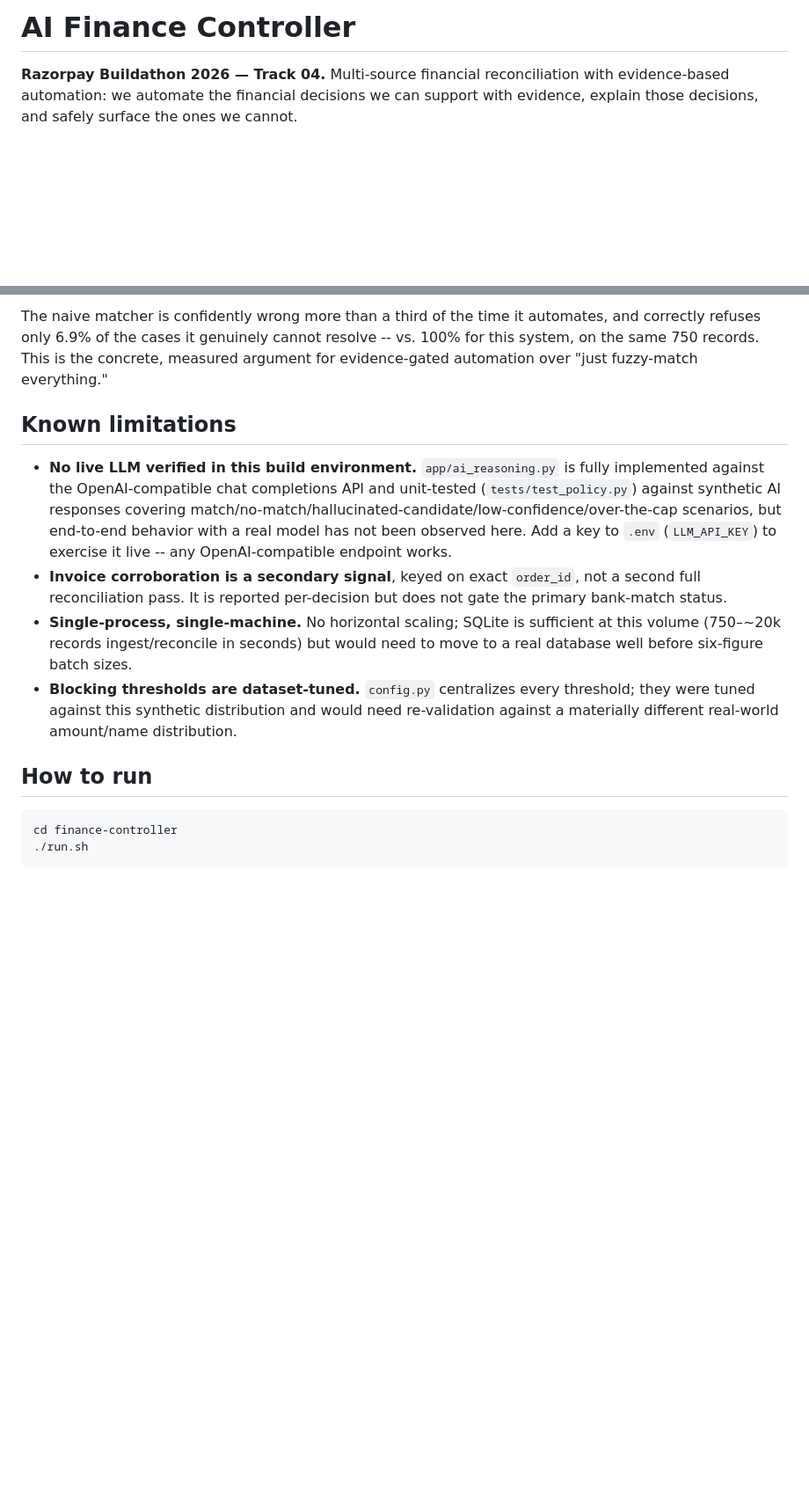
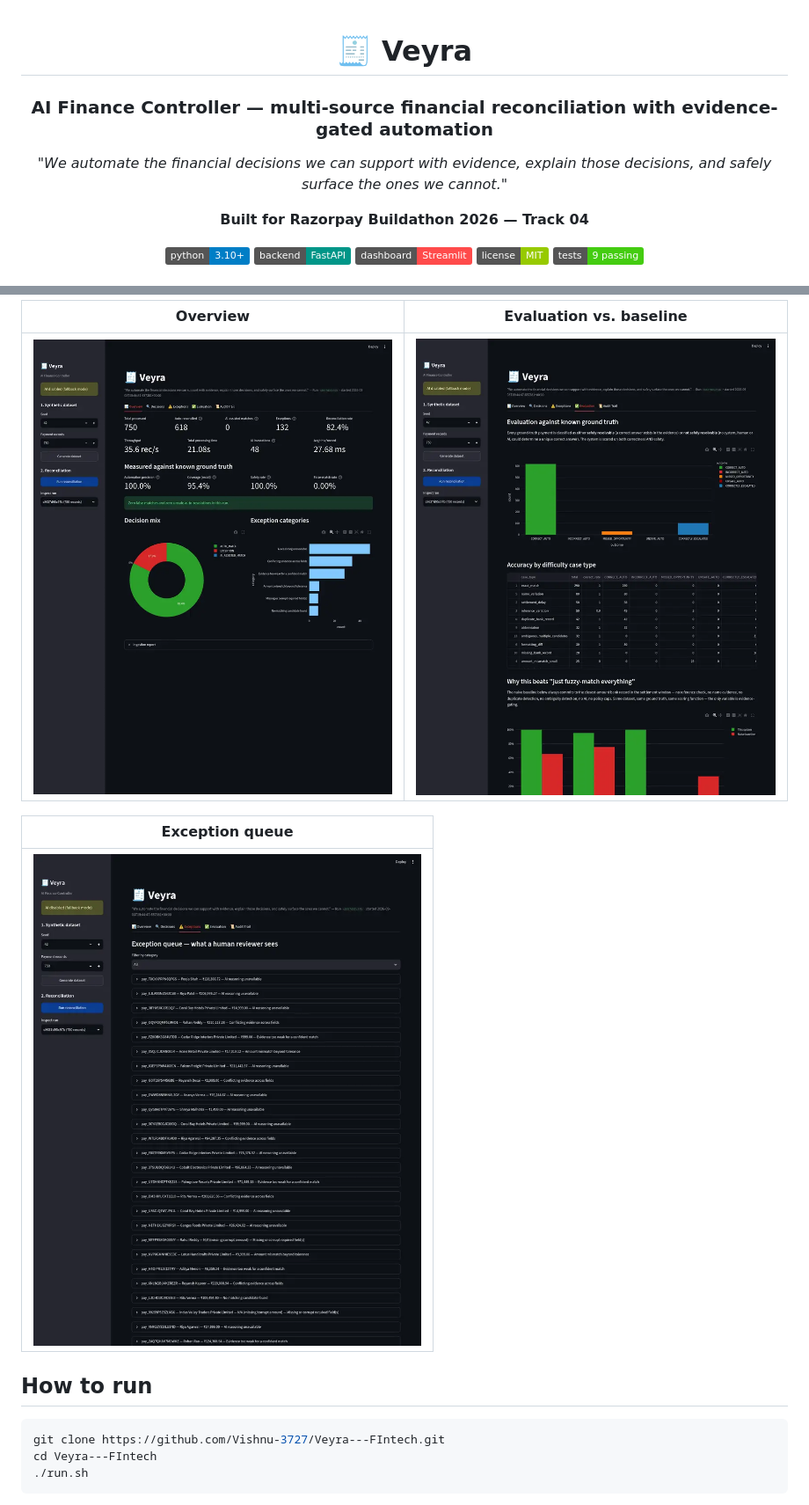
Before and after one commit to Vishnu-3727/veyra, a Markdown page: README.md, 2 parts joined by grey strips. Shown: that part at 88% size. Rendered like a GitHub page; pictures changed too: docs/screenshots/evaluation.png (added), docs/screenshots/exceptions.png (added), docs/screenshots/overview.png (added); badges without logos; blank space fills up the shorter version.

Commit message:
Rebrand to Veyra, add MIT license and dashboard screenshots for public repo

````diff
--- a/README.md
+++ b/README.md
@@ -1,3 +1,16 @@
-# AI Finance Controller
+<div align="center">
 
-**Razorpay Buildathon 2026 — Track 04.** Multi-source financial reconciliation with evidence-based automation: we automate the financial decisions we can support with evidence, explain those decisions, and safely surface the ones we cannot.
+# 🧾 Veyra
+
+### AI Finance Controller — multi-source financial reconciliation with evidence-gated automation
+
+*"We automate the financial decisions we can support with evidence, explain those decisions, and safely surface the ones we cannot."*
+
+**Built for Razorpay Buildathon 2026 — Track 04**
+
+![Python](https://img.shields.io/badge/python-3.10%2B-blue)
+![FastAPI](https://img.shields.io/badge/backend-FastAPI-009688)
+![Streamlit](https://img.shields.io/badge/dashboard-Streamlit-FF4B4B)
+![License](https://img.shields.io/badge/license-MIT-green)
+![Tests](https://img.shields.io/badge/tests-9%20passing-brightgreen)
+
@@ -123,17 +166,17 @@ To make the value of evidence-gating measurable rather than asserted, a naive ba
 
-The naive matcher is confidently wrong more than a third of the time it automates, and correctly refuses only 6.9% of the cases it genuinely cannot resolve -- vs. 100% for this system, on the same 750 records. This is the concrete, measured argument for evidence-gated automation over "just fuzzy-match everything."
+| Overview | Evaluation vs. baseline |
+|---|---|
+| ![Overview](docs/screenshots/overview.png) | ![Evaluation](docs/screenshots/evaluation.png) |
 
-## Known limitations
-
-- **No live LLM verified in this build environment.** `app/ai_reasoning.py` is fully implemented against the OpenAI-compatible chat completions API and unit-tested (`tests/test_policy.py`) against synthetic AI responses covering match/no-match/hallucinated-candidate/low-confidence/over-the-cap scenarios, but end-to-end behavior with a real model has not been observed here. Add a key to `.env` (`LLM_API_KEY`) to exercise it live -- any OpenAI-compatible endpoint works.
-- **Invoice corroboration is a secondary signal**, keyed on exact `order_id`, not a second full reconciliation pass. It is reported per-decision but does not gate the primary bank-match status.
-- **Single-process, single-machine.** No horizontal scaling; SQLite is sufficient at this volume (750–~20k records ingest/reconcile in seconds) but would need to move to a real database well before six-figure batch sizes.
-- **Blocking thresholds are dataset-tuned.** `config.py` centralizes every threshold; they were tuned against this synthetic distribution and would need re-validation against a materially different real-world amount/name distribution.
+| Exception queue |
+|---|
+| ![Exceptions](docs/screenshots/exceptions.png) |
 
 ## How to run
 
 ```bash
-cd finance-controller
+git clone https://github.com/Vishnu-3727/Veyra---FIntech.git
+cd Veyra---FIntech
 ./run.sh
 ```
 
````
Also changed, not shown: other parts of README.md (+108 -42 lines), 3 other files.
